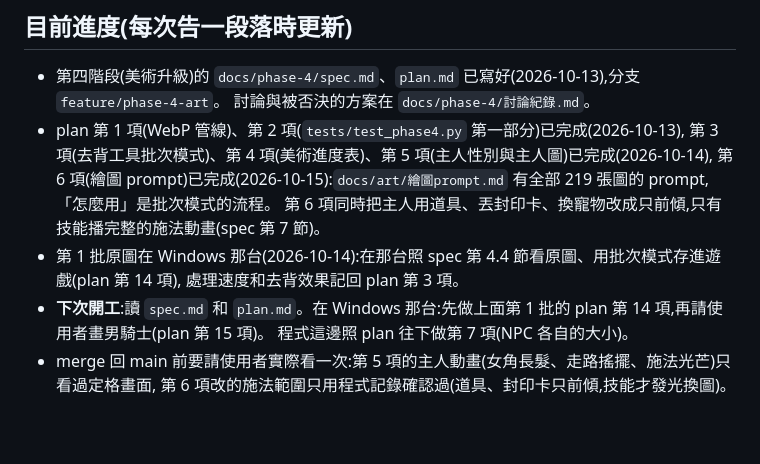
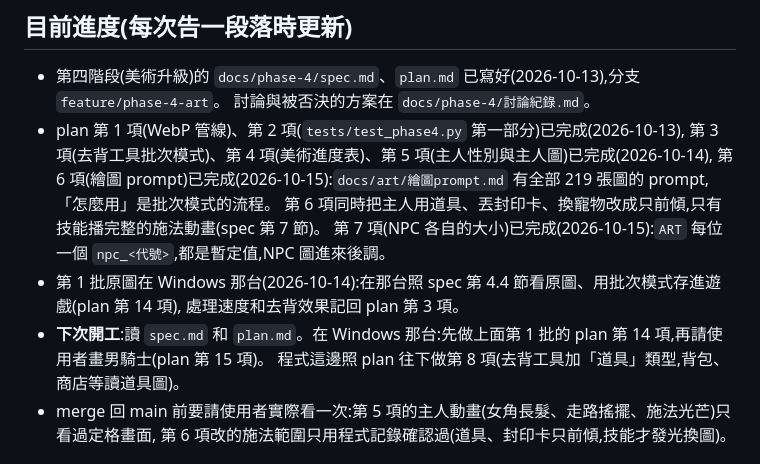
Before and after one commit to ajdfajdfl2003/fantasia-online, a Markdown page: CLAUDE.md, the part around the change. Drawn GitHub-style; blank space fills up the shorter version.

Commit message:
CLAUDE.md 目前進度:plan 第 7 項完成,程式這邊下次做第 8 項
Co-Authored-By: Claude Sonnet 5.5 <noreply@anthropic.com>

```diff
--- a/CLAUDE.md
+++ b/CLAUDE.md
@@ -14,10 +14,11 @@
   第 3 項(去背工具批次模式)、第 4 項(美術進度表)、第 5 項(主人性別與主人圖)已完成(2026-10-14),
   第 6 項(繪圖 prompt)已完成(2026-10-15):`docs/art/繪圖prompt.md` 有全部 219 張圖的 prompt,「怎麼用」是批次模式的流程。
   第 6 項同時把主人用道具、丟封印卡、換寵物改成只前傾,只有技能播完整的施法動畫(spec 第 7 節)。
+  第 7 項(NPC 各自的大小)已完成(2026-10-15):`ART` 每位一個 `npc_<代號>`,都是暫定值,NPC 圖進來後調。
 - 第 1 批原圖在 Windows 那台(2026-10-14):在那台照 spec 第 4.4 節看原圖、用批次模式存進遊戲(plan 第 14 項),
   處理速度和去背效果記回 plan 第 3 項。
 - **下次開工**:讀 `spec.md` 和 `plan.md`。在 Windows 那台:先做上面第 1 批的 plan 第 14 項,再請使用者畫男騎士(plan 第 15 項)。
-  程式這邊照 plan 往下做第 7 項(NPC 各自的大小)。
+  程式這邊照 plan 往下做第 8 項(去背工具加「道具」類型,背包、商店等讀道具圖)。
 - merge 回 main 前要請使用者實際看一次:第 5 項的主人動畫(女角長髮、走路搖擺、施法光芒)只看過定格畫面,
   第 6 項改的施法範圍只用程式記錄確認過(道具、封印卡只前傾,技能才發光換圖)。
 
```
